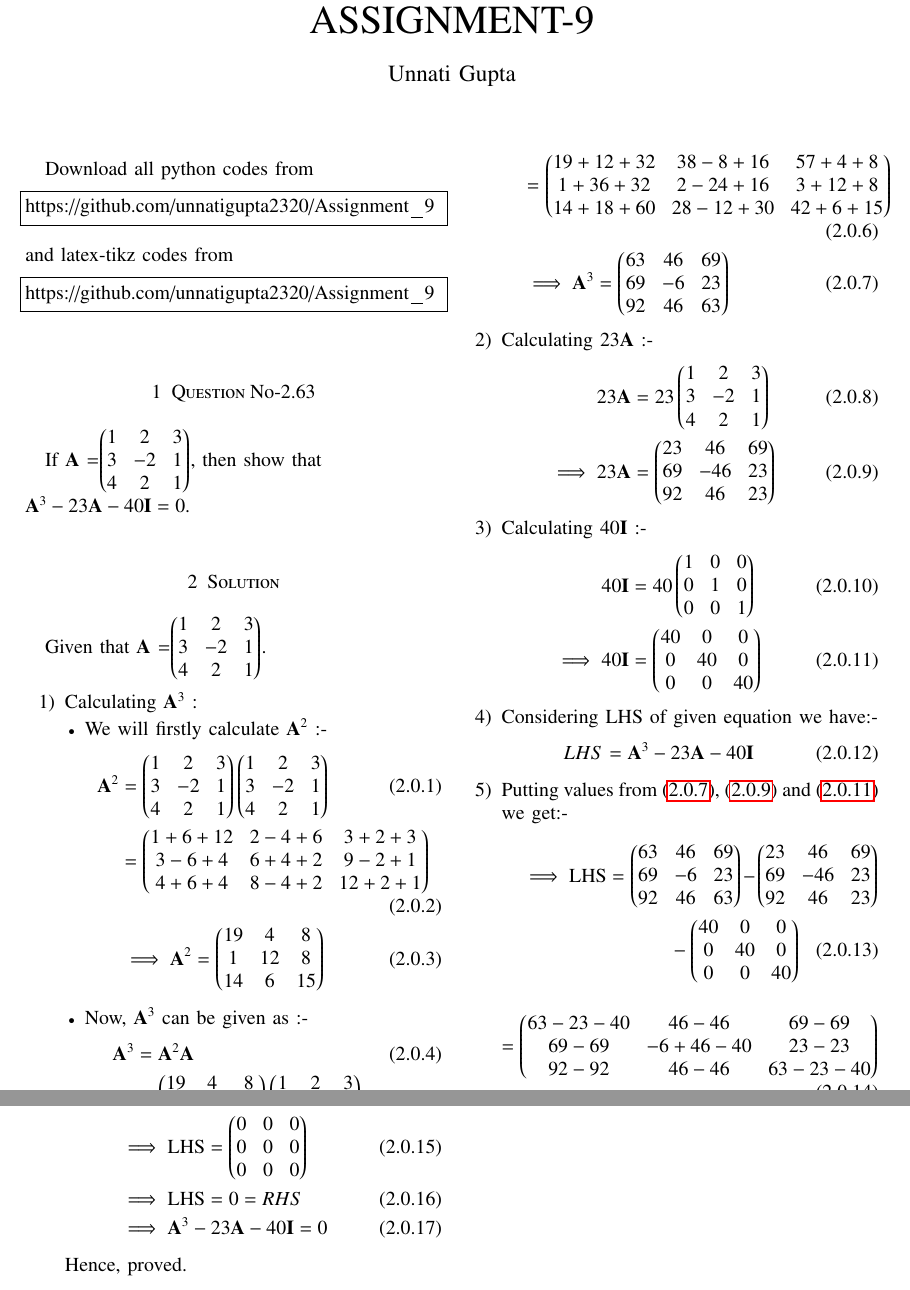
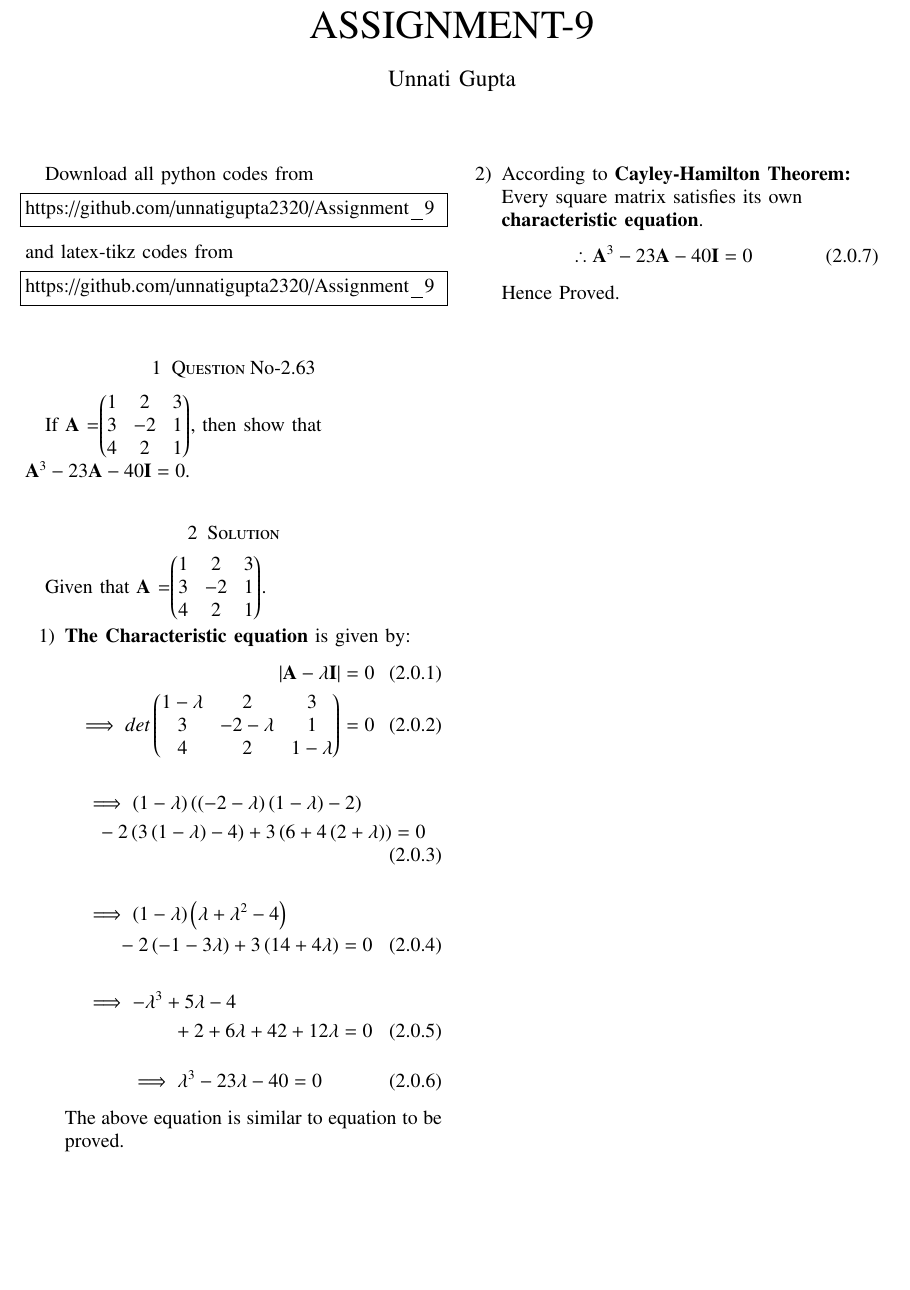
Before and after one commit to unnatigupta2320/Assignment_9, a LaTeX problem sheet (Assignment_9.tex): two parts of pages 1 and 2 of 2 before the commit and part of the page after it, the two joined at a grey line, cut so that both start at the same text, the shorter picture padded with empty space. Compiled offline with pdfLaTeX.

Commit message:
Update Assignment_9.tex

```diff
--- a/Assignment_9.tex
+++ b/Assignment_9.tex
@@ -147,61 +147,38 @@ If $\vec{A}$ =$\myvec{1&2&3\\3&-2&1\\4&2&1}$, then show that \\$\vec{A}^3-23\vec
 \section{Solution}
 Given that $\vec{A}$ =$\myvec{1&2&3\\3&-2&1\\4&2&1}$.
 \begin{enumerate}
-\item Calculating $\vec{A}^3$ :
-\begin{itemize}
-\item We will firstly calculate $\vec{A}^2$ :-
+\item \textbf{The Characteristic equation} is given by:
 \begin{align}
-\vec{A}^2&= \myvec{1&2&3\\3&-2&1\\4&2&1}\myvec{1&2&3\\3&-2&1\\4&2&1}
-\\
-&=\myvec{1+6+12&2-4+6&3+2+3\\3-6+4&6+4+2&9-2+1\\4+6+4&8-4+2&12+2+1}
-\\
-&\implies\vec{A}^2= \myvec{19&4&8\\1&12&8\\14&6&15}
-\end{align}
-\item Now, $\vec{A}^3$ can be given as :-
-\begin{align}
- \vec{A}^3&=\vec{A}^2\vec{A}
- \\
- \vec{A}^3&=\myvec{19&4&8\\1&12&8\\14&6&15}\myvec{1&2&3\\3&-2&1\\4&2&1}
- \end{align}
- \begin{align}
- &=\myvec{19+12+32&38-8+16&57+4+8\\1+36+32&2-24+16&3+12+8\\14+18+60&28-12+30&42+6+15}
- \\
- &\implies \vec{A}^3=\myvec{63&46&69\\69&-6&23\\92&46&63}\label{eq:A3}
-\end{align}
-\end{itemize}
-\item Calculating 23$\vec{A}$ :-
-\begin{align}
- 23\vec{A}&=23\myvec{1&2&3\\3&-2&1\\4&2&1}
- \\
-\implies 23\vec{A}&=\myvec{23&46&69\\69&-46&23\\92&46&23}\label{eq:23A}
-\end{align}
-\item Calculating 40$\vec{I}$ :-
-\begin{align}
- 40\vec{I}&=40\myvec{1&0&0\\0&1&0\\0&0&1}
- \\
- \implies 40\vec{I}&=\myvec{40&0&0\\0&40&0\\0&0&40}\label{eq:40I}
-\end{align}
- \item Considering LHS of given equation we have:-
- \begin{align}
- LHS=\vec{A}^3-23\vec{A}-40\vec{I}
- \end{align}
- \item Putting values from \eqref{eq:A3}, \eqref{eq:23A}
-and \eqref{eq:40I} we get:-
+    \abs{\vec{A}-\lambda\vec{I}}&=0
+    \\
+    \implies det\myvec{1-\lambda&2&3\\3&-2-\lambda&1\\4&2&1-\lambda}&=0
+    \end{align}
 \begin{multline}
-\implies \text{LHS}=\myvec{63&46&69\\69&-6&23\\92&46&63}-
-\myvec{23&46&69\\69&-46&23\\92&46&23}
-\\-\myvec{40&0&0\\0&40&0\\0&0&40}
+   \implies\brak{1-\lambda}\brak{\brak{-2-\lambda}\brak{1-\lambda}-2}
+   \\
+   -2\brak{3\brak{1-\lambda}-4}+3\brak{6+4\brak{2+\lambda}}=0
+\end{multline}
+\begin{multline}
+   \implies\brak{1-\lambda}\brak{\lambda+\lambda^2-4}
+   \\
+   -2\brak{-1-3\lambda}+3\brak{14+4\lambda}=0
+\end{multline}
+\begin{multline}
+   \implies-\lambda^3+5\lambda-4
+   \\
+   +2+6\lambda+42+12\lambda=0
 \end{multline}
 \begin{align}
-=\myvec{63-23-40&46-46&69-69\\69-69&-6+46-40&23-23\\92-92&46-46&63-23-40}
+ \implies   \lambda^3-23\lambda-40=0
 \end{align}
+The above equation is similar to equation to be proved.
+\item According to \textbf{Cayley-Hamilton Theorem:}
+\\
+Every square matrix satisfies its own
+\\\textbf{characteristic equation}.
 \begin{align}
-&\implies \text{LHS}=\myvec{0&0&0\\0&0&0\\0&0&0}
-\\
-&\implies \text{LHS}=0=RHS
-\\
-&\implies \vec{A}^3-23\vec{A}-40\vec{I}=0
+\therefore    \vec{A}^3-23\vec{A}-40\vec{I}=0
 \end{align}
-Hence, proved.
+Hence Proved.
 \end{enumerate}
 \end{document}
```
